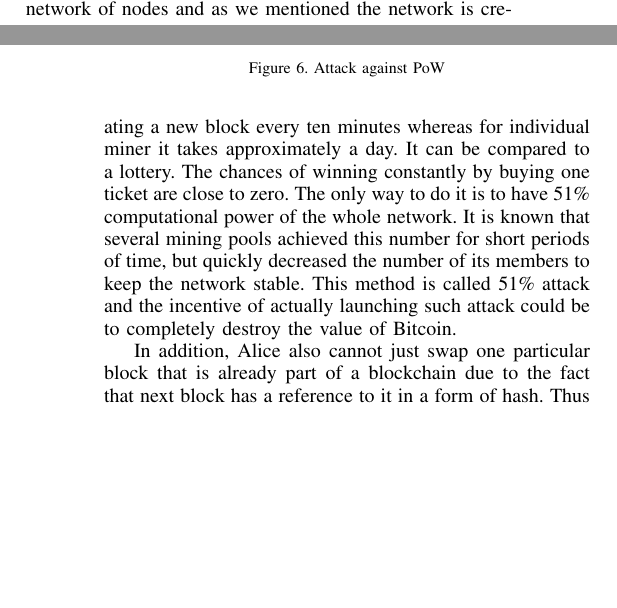
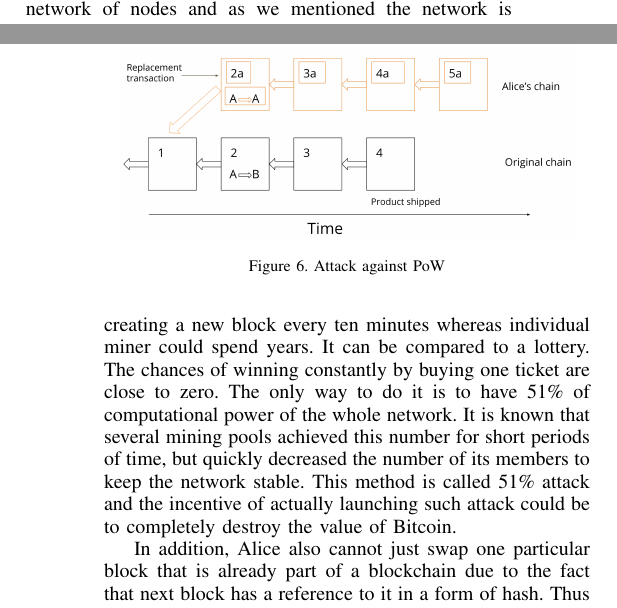
Before and after one commit to DaniyarJakupov/Blockchain-bitcoin-seminar, a LaTeX paper (bare_conf_compsoc.tex): two parts of the columns of pages 3 and 4 of 7, joined at a grey line, cut so that both start at the same text, the shorter picture padded with empty space. Compiled offline with pdfLaTeX; a missing font is replaced by an installed copy or a similar font; a LaTeX package or settings file that is missing is left out.

Commit message:
Fix. Final

```diff
--- a/bare_conf_compsoc.tex
+++ b/bare_conf_compsoc.tex
@@ -687,10 +687,10 @@ Figure \ref{fig:fig4} illustrates this example.
 
 But can she realistically do such thing?
 Answer is no.
-The reason is that she will be trying to outpace the whole network of nodes and as we mentioned the network is creating a new block every ten minutes whereas for individual miner it takes approximately a day.
+The reason is that she will be trying to outpace the whole network of nodes and as we mentioned the network is creating a new block every ten minutes whereas individual miner could spend years.
 It can be compared to a lottery.
 The chances of winning constantly by buying one ticket are close to zero.
-The only way to do it is to have 51\% computational power of the whole network.
+The only way to do it is to have 51\% of computational power of the whole network.
 It is known that several mining pools achieved this number for short periods of time, but quickly decreased the number of its members to keep the network stable.
 This method is called 51\% attack and the incentive of actually launching such attack could be to completely destroy the value of Bitcoin.
 
```
